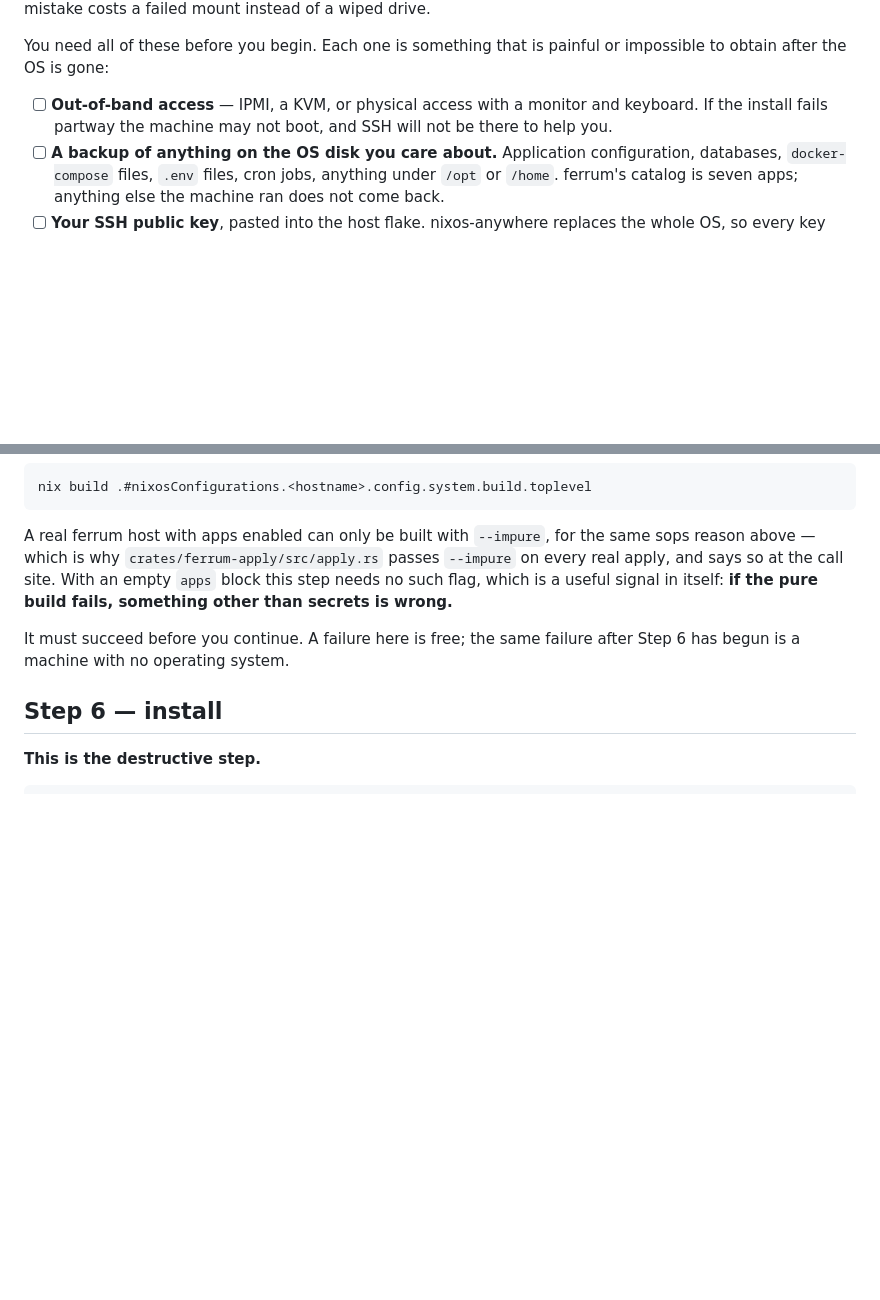
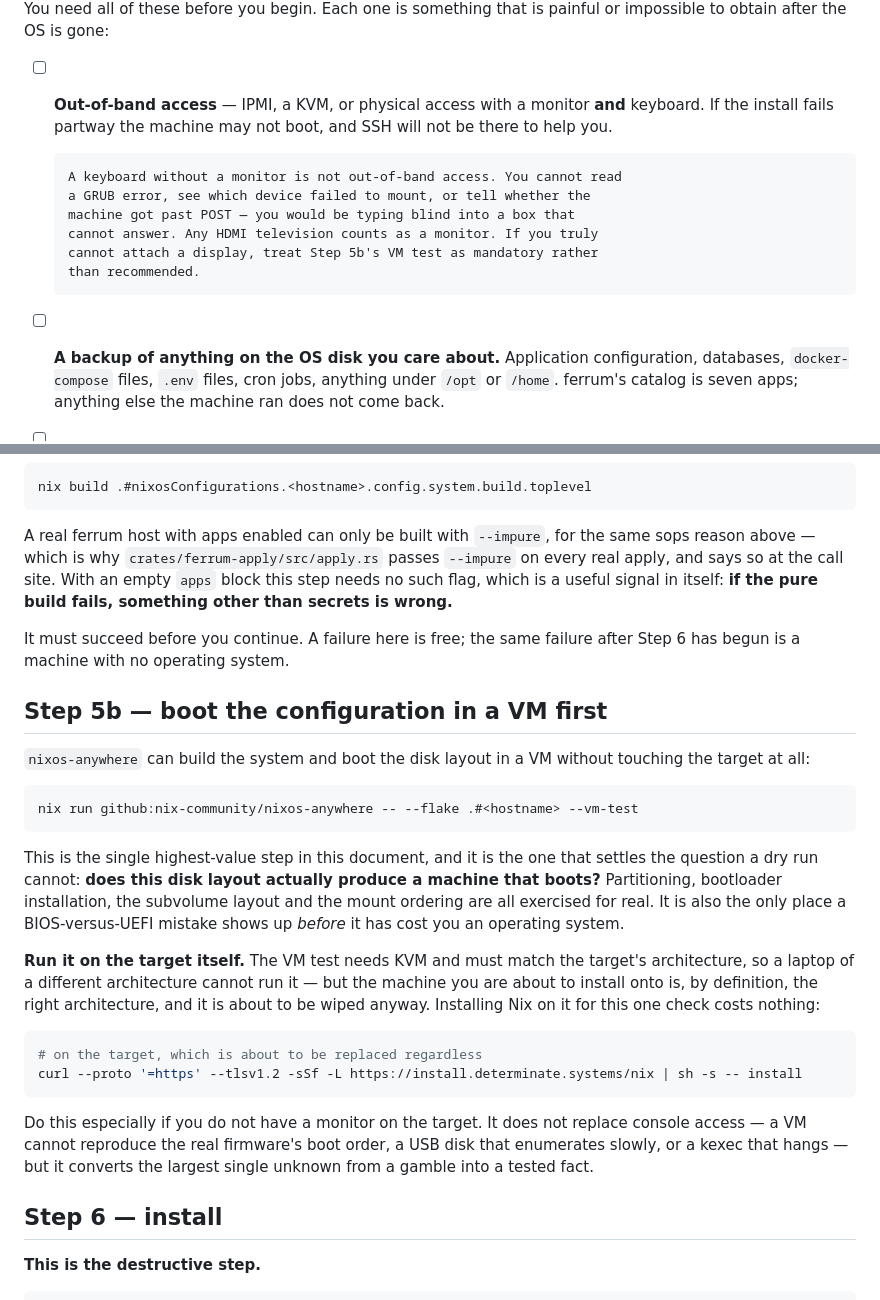
Before and after one commit to syms-dev/ferrum, a Markdown page: docs/INSTALL.md, 2 parts joined by grey strips. Drawn GitHub-style; blank space fills up the shorter version.

Commit message:
Add a VM-test step to the install path, and stop calling a bare keyboard out-of-band access
nixos-anywhere ships `--vm-test`, which builds the system and boots the disk
configuration in a VM without touching the target ("build the system and
test the disk configuration inside a VM without installing it to the
target", confirmed from its own --help at 1.13.0). INSTALL.md never
mentioned it, which meant the procedure went straight from an evaluation-only
dry run to the irreversible step with the most important question --
does this layout produce a machine that BOOTS? -- completely unasked.

It is also the only place a BIOS-versus-UEFI mistake surfaces before it has
cost an operating system, which is exactly the class of error the previous
commit added a warning for but could not actually catch.

The step notes that the VM test should be run ON THE TARGET. It needs KVM
and must match the target's architecture, so a developer machine of a
different architecture cannot run it -- but the box being installed onto is
by definition the right architecture and is about to be wiped anyway, so
installing Nix on it for one check costs nothing.

Separately, the prerequisites list counted "physical access with a monitor
and keyboard" as a single item, which let a keyboard alone read as
sufficient. It is not: without a display you cannot read a GRUB error, see
which device failed to mount, or tell whether the machine got past POST --
you are typing blind into a box that cannot answer. Now stated, along with
the observation that any HDMI television counts, and that the VM test
becomes mandatory rather than recommended if no display is available.

````diff
--- a/docs/INSTALL.md
+++ b/docs/INSTALL.md
@@ -29,8 +29,15 @@ You need all of these before you begin. Each one is something that is
 painful or impossible to obtain after the OS is gone:
 
 - [ ] **Out-of-band access** — IPMI, a KVM, or physical access with a monitor
-      and keyboard. If the install fails partway the machine may not boot, and
-      SSH will not be there to help you.
+      **and** keyboard. If the install fails partway the machine may not boot,
+      and SSH will not be there to help you.
+
+      A keyboard without a monitor is not out-of-band access. You cannot read
+      a GRUB error, see which device failed to mount, or tell whether the
+      machine got past POST — you would be typing blind into a box that
+      cannot answer. Any HDMI television counts as a monitor. If you truly
+      cannot attach a display, treat Step 5b's VM test as mandatory rather
+      than recommended.
 - [ ] **A backup of anything on the OS disk you care about.** Application
       configuration, databases, `docker-compose` files, `.env` files, cron
       jobs, anything under `/opt` or `/home`. ferrum's catalog is seven apps;
@@ -181,6 +188,38 @@ itself: **if the pure build fails, something other than secrets is wrong.**
 It must succeed before you continue. A failure here is free; the same failure
 after Step 6 has begun is a machine with no operating system.
 
+## Step 5b — boot the configuration in a VM first
+
+`nixos-anywhere` can build the system and boot the disk layout in a VM
+without touching the target at all:
+
+```bash
+nix run github:nix-community/nixos-anywhere -- --flake .#<hostname> --vm-test
+```
+
+This is the single highest-value step in this document, and it is the one
+that settles the question a dry run cannot: **does this disk layout actually
+produce a machine that boots?** Partitioning, bootloader installation, the
+subvolume layout and the mount ordering are all exercised for real. It is
+also the only place a BIOS-versus-UEFI mistake shows up *before* it has cost
+you an operating system.
+
+**Run it on the target itself.** The VM test needs KVM and must match the
+target's architecture, so a laptop of a different architecture cannot run it
+— but the machine you are about to install onto is, by definition, the right
+architecture, and it is about to be wiped anyway. Installing Nix on it for
+this one check costs nothing:
+
+```bash
+# on the target, which is about to be replaced regardless
+curl --proto '=https' --tlsv1.2 -sSf -L https://install.determinate.systems/nix | sh -s -- install
+```
+
+Do this especially if you do not have a monitor on the target. It does not
+replace console access — a VM cannot reproduce the real firmware's boot
+order, a USB disk that enumerates slowly, or a kexec that hangs — but it
+converts the largest single unknown from a gamble into a tested fact.
+
 ## Step 6 — install
 
 **This is the destructive step.**
````
